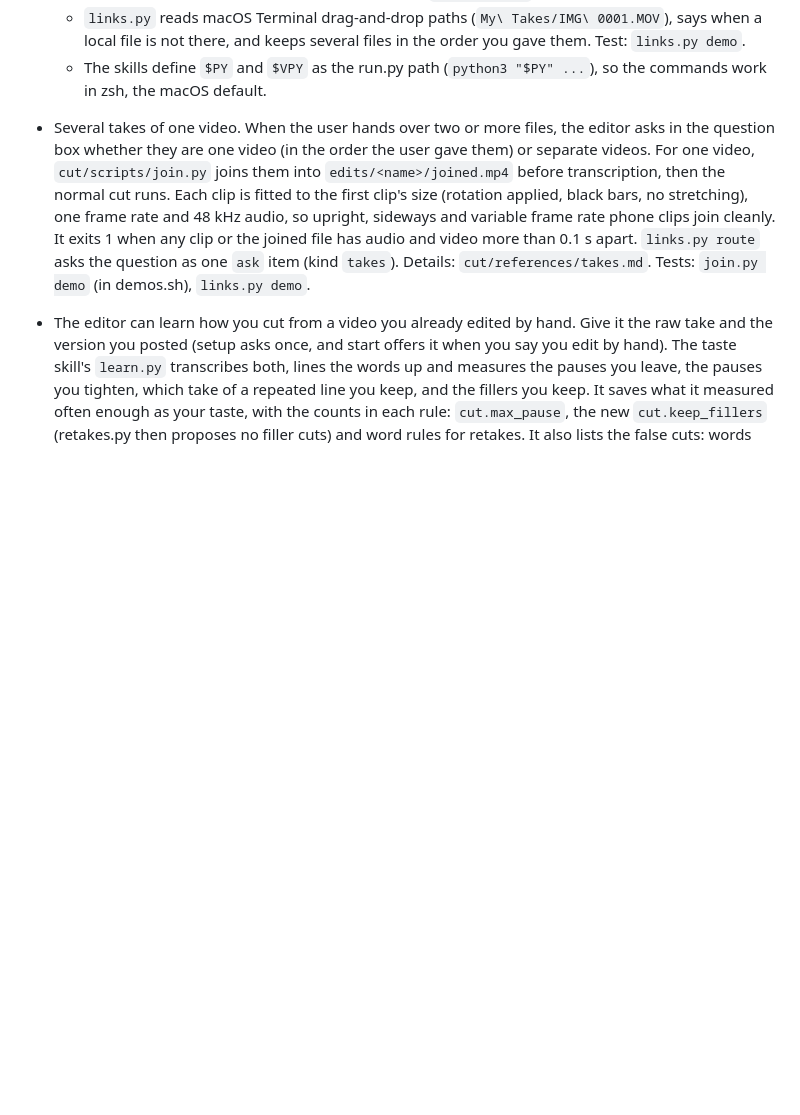
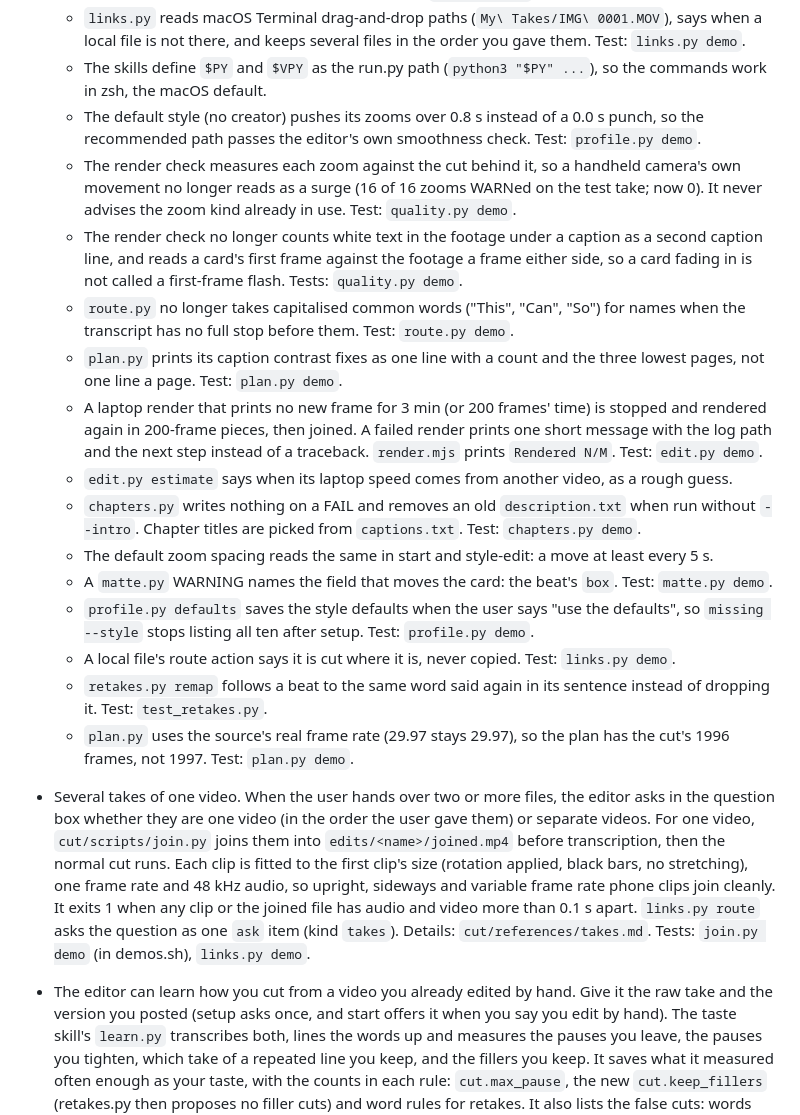
Before and after one commit to nextwork-projects/ai-video-editor, a Markdown page: CHANGELOG.md, the part around the change. Rendered like a GitHub page; blank space fills up the shorter version.

Commit message:
CHANGELOG: style-edit, render and start fixes from the real-footage test
Co-Authored-By: Claude Opus 5.5 <noreply@anthropic.com>

```diff
--- a/CHANGELOG.md
+++ b/CHANGELOG.md
@@ -20,6 +20,33 @@ What changed for every user, newest first.
     local file is not there, and keeps several files in the order you gave them. Test: `links.py demo`.
   - The skills define `$PY` and `$VPY` as the run.py path (`python3 "$PY" ...`), so the commands
     work in zsh, the macOS default.
+  - The default style (no creator) pushes its zooms over 0.8 s instead of a 0.0 s punch, so the
+    recommended path passes the editor's own smoothness check. Test: `profile.py demo`.
+  - The render check measures each zoom against the cut behind it, so a handheld camera's own
+    movement no longer reads as a surge (16 of 16 zooms WARNed on the test take; now 0). It never
+    advises the zoom kind already in use. Test: `quality.py demo`.
+  - The render check no longer counts white text in the footage under a caption as a second caption
+    line, and reads a card's first frame against the footage a frame either side, so a card fading
+    in is not called a first-frame flash. Tests: `quality.py demo`.
+  - `route.py` no longer takes capitalised common words ("This", "Can", "So") for names when the
+    transcript has no full stop before them. Test: `route.py demo`.
+  - `plan.py` prints its caption contrast fixes as one line with a count and the three lowest pages,
+    not one line a page. Test: `plan.py demo`.
+  - A laptop render that prints no new frame for 3 min (or 200 frames' time) is stopped and rendered
+    again in 200-frame pieces, then joined. A failed render prints one short message with the log
+    path and the next step instead of a traceback. `render.mjs` prints `Rendered N/M`. Test: `edit.py demo`.
+  - `edit.py estimate` says when its laptop speed comes from another video, as a rough guess.
+  - `chapters.py` writes nothing on a FAIL and removes an old `description.txt` when run without
+    `--intro`. Chapter titles are picked from `captions.txt`. Test: `chapters.py demo`.
+  - The default zoom spacing reads the same in start and style-edit: a move at least every 5 s.
+  - A `matte.py` WARNING names the field that moves the card: the beat's `box`. Test: `matte.py demo`.
+  - `profile.py defaults` saves the style defaults when the user says "use the defaults", so
+    `missing --style` stops listing all ten after setup. Test: `profile.py demo`.
+  - A local file's route action says it is cut where it is, never copied. Test: `links.py demo`.
+  - `retakes.py remap` follows a beat to the same word said again in its sentence instead of
+    dropping it. Test: `test_retakes.py`.
+  - `plan.py` uses the source's real frame rate (29.97 stays 29.97), so the plan has the cut's 1996
+    frames, not 1997. Test: `plan.py demo`.
 - Several takes of one video. When the user hands over two or more files, the editor asks in the
   question box whether they are one video (in the order the user gave them) or separate videos.
   For one video, `cut/scripts/join.py` joins them into `edits/<name>/joined.mp4` before transcription,
```
